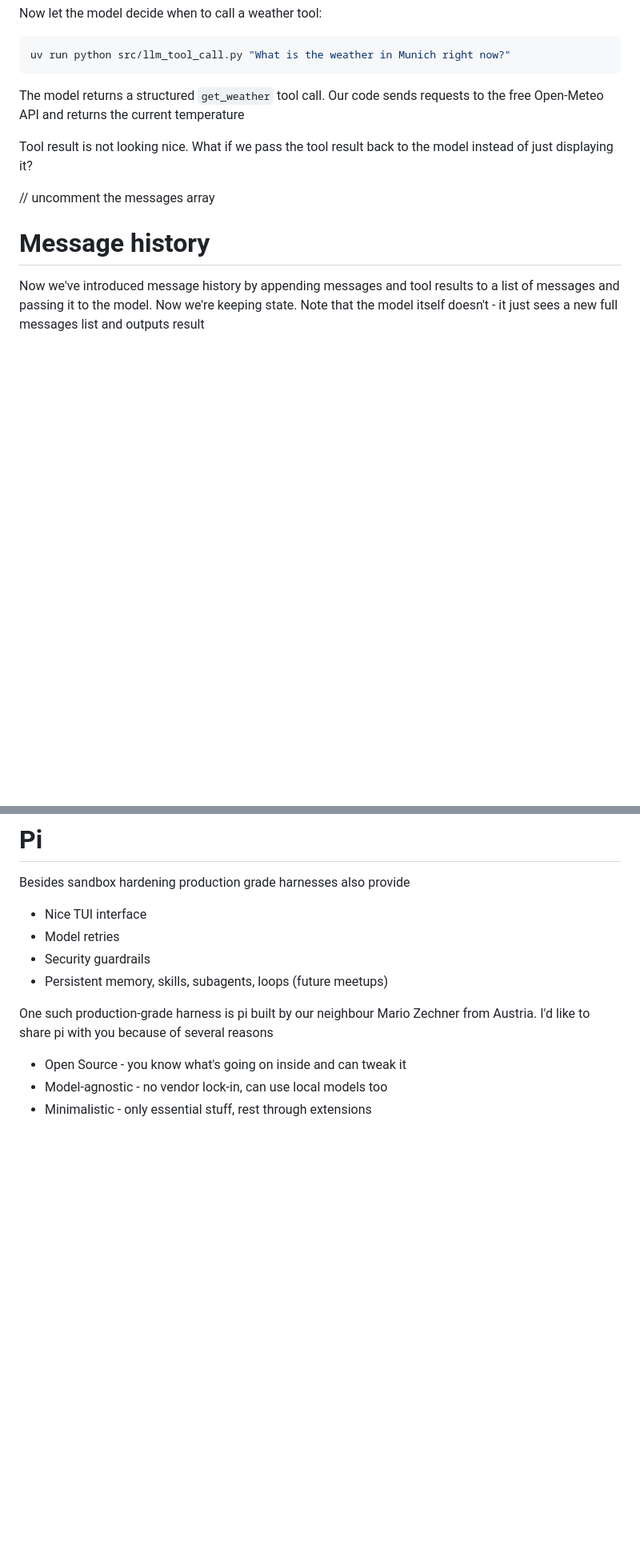
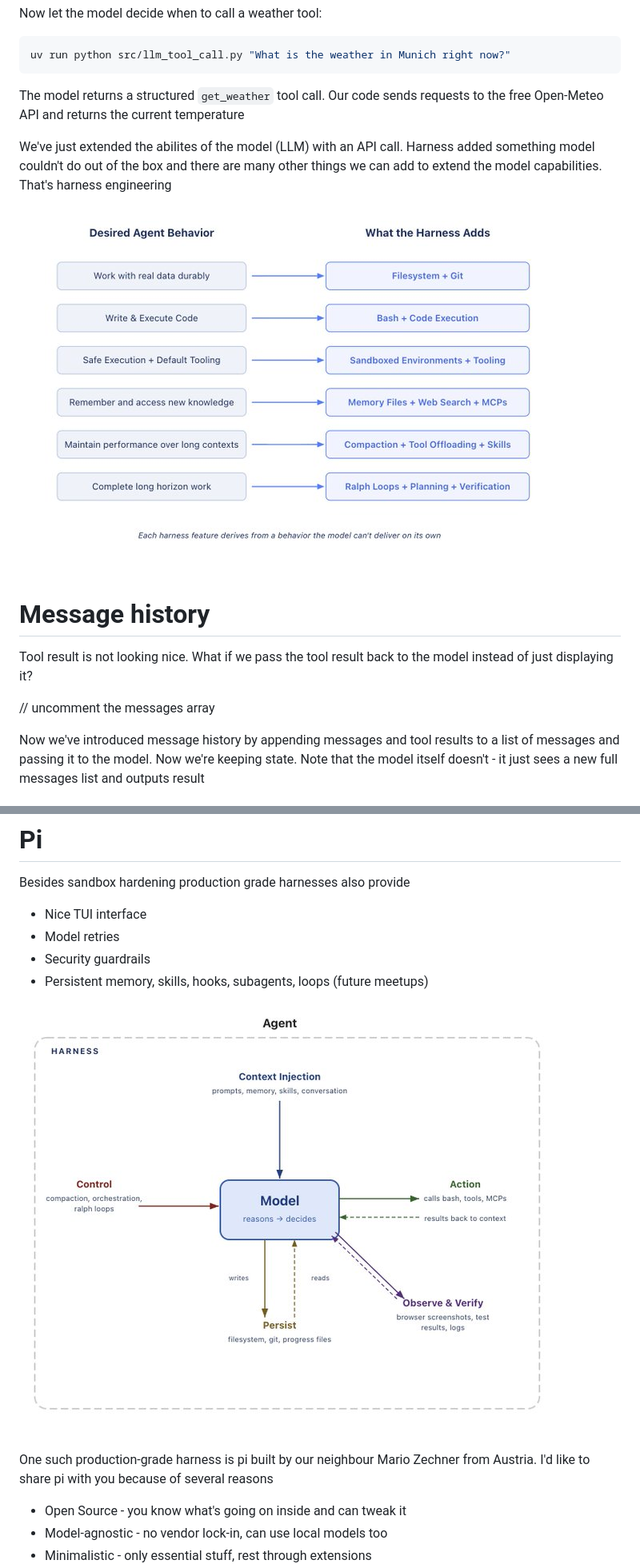
Before and after one commit to maxsoldev/agent-meetup, a Markdown page: 1_agent_loop/docs/outline.md, 2 parts joined by grey strips. Shown: that part at 80% size. GitHub-like rendering; pictures changed too: 1_agent_loop/imgs/harness-capabilities.png (added), 1_agent_loop/imgs/harness-diagram.png (added); blank space fills up the shorter version.

Commit message:
refine outline and add images

```diff
--- a/1_agent_loop/docs/outline.md
+++ b/1_agent_loop/docs/outline.md
@@ -82,11 +97,15 @@ uv run python src/llm_tool_call.py "What is the weather in Munich right now?"
 The model returns a structured `get_weather` tool call. Our code sends requests
 to the free Open-Meteo API and returns the current temperature
 
+We've just extended the abilites of the model (LLM) with an API call. Harness added something model couldn't do out of the box and there are many other things we can add to extend the model capabilities. That's harness engineering
+
+![Harness Capabilities](../imgs/harness-capabilities.png)
+
+# Message history
+
 Tool result is not looking nice. What if we pass the tool result back to the model instead of just displaying it?
 
 // uncomment the messages array
-
-# Message history
 
 Now we've introduced message history by appending messages and tool results to a list of messages and passing it to the model. Now we're keeping state. Note that the model itself doesn't - it just sees a new full messages list and outputs result
 
@@ -195,7 +230,9 @@ Besides sandbox hardening production grade harnesses also provide
 - Nice TUI interface
 - Model retries
 - Security guardrails
-- Persistent memory, skills, subagents, loops (future meetups)
+- Persistent memory, skills, hooks, subagents, loops (future meetups)
+
+![Harness diagram](../imgs/harness-diagram.png)
 
 One such production-grade harness is pi built by our neighbour Mario Zechner from Austria. I'd like to share pi with you because of several reasons
 
```
Also changed, not shown: other parts of 1_agent_loop/docs/outline.md (+47 -6 lines).
